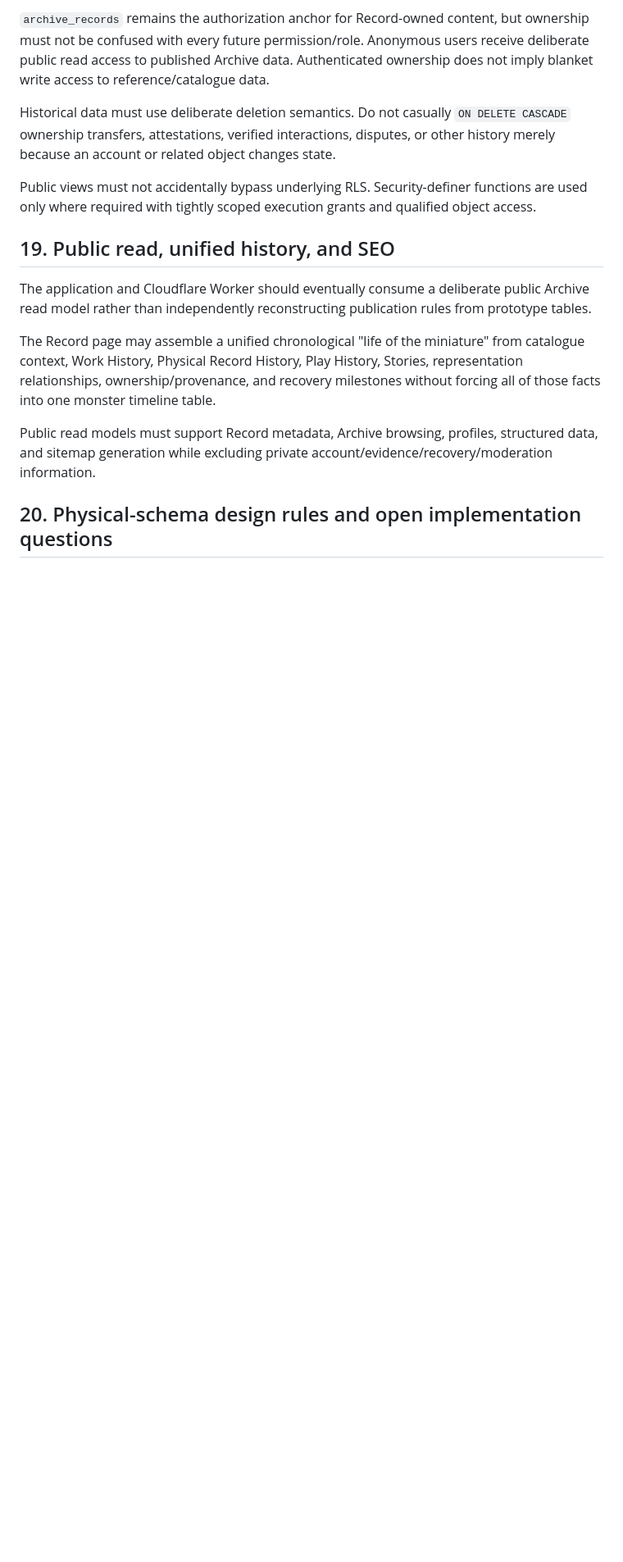
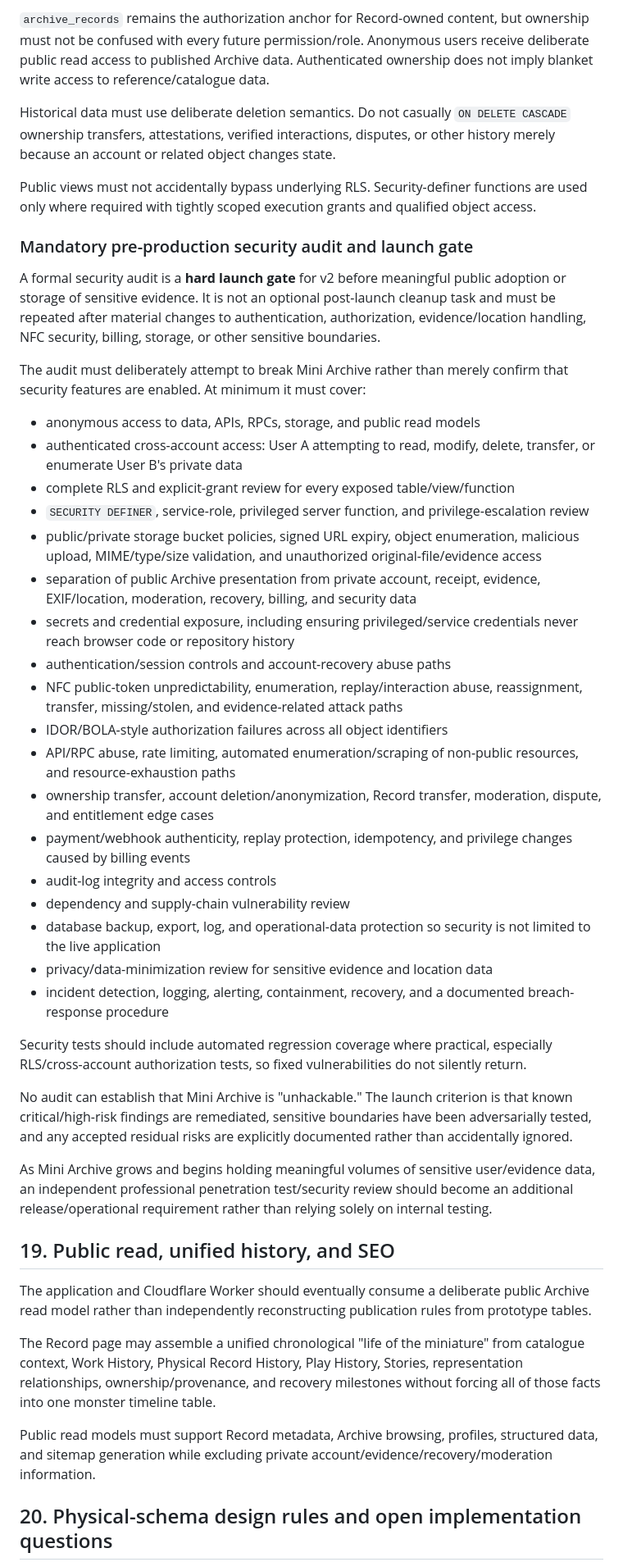
Before and after one commit to Jackofasses-ux/miniarchive-site, a Markdown page: docs/V2-ARCHITECTURE.md, the part around one of its changes. Shown at 82% size. GitHub-like rendering; blank space fills up the shorter version.

Commit message:
docs: make security audit a v2 launch gate

```diff
--- a/docs/V2-ARCHITECTURE.md
+++ b/docs/V2-ARCHITECTURE.md
@@ -338,6 +338,36 @@ Historical data must use deliberate deletion semantics. Do not casually `ON DELE
 
 Public views must not accidentally bypass underlying RLS. Security-definer functions are used only where required with tightly scoped execution grants and qualified object access.
 
+### Mandatory pre-production security audit and launch gate
+
+A formal security audit is a **hard launch gate** for v2 before meaningful public adoption or storage of sensitive evidence. It is not an optional post-launch cleanup task and must be repeated after material changes to authentication, authorization, evidence/location handling, NFC security, billing, storage, or other sensitive boundaries.
+
+The audit must deliberately attempt to break Mini Archive rather than merely confirm that security features are enabled. At minimum it must cover:
+- anonymous access to data, APIs, RPCs, storage, and public read models
+- authenticated cross-account access: User A attempting to read, modify, delete, transfer, or enumerate User B's private data
+- complete RLS and explicit-grant review for every exposed table/view/function
+- `SECURITY DEFINER`, service-role, privileged server function, and privilege-escalation review
+- public/private storage bucket policies, signed URL expiry, object enumeration, malicious upload, MIME/type/size validation, and unauthorized original-file/evidence access
+- separation of public Archive presentation from private account, receipt, evidence, EXIF/location, moderation, recovery, billing, and security data
+- secrets and credential exposure, including ensuring privileged/service credentials never reach browser code or repository history
+- authentication/session controls and account-recovery abuse paths
+- NFC public-token unpredictability, enumeration, replay/interaction abuse, reassignment, transfer, missing/stolen, and evidence-related attack paths
+- IDOR/BOLA-style authorization failures across all object identifiers
+- API/RPC abuse, rate limiting, automated enumeration/scraping of non-public resources, and resource-exhaustion paths
+- ownership transfer, account deletion/anonymization, Record transfer, moderation, dispute, and entitlement edge cases
+- payment/webhook authenticity, replay protection, idempotency, and privilege changes caused by billing events
+- audit-log integrity and access controls
+- dependency and supply-chain vulnerability review
+- database backup, export, log, and operational-data protection so security is not limited to the live application
+- privacy/data-minimization review for sensitive evidence and location data
+- incident detection, logging, alerting, containment, recovery, and a documented breach-response procedure
+
+Security tests should include automated regression coverage where practical, especially RLS/cross-account authorization tests, so fixed vulnerabilities do not silently return.
+
+No audit can establish that Mini Archive is "unhackable." The launch criterion is that known critical/high-risk findings are remediated, sensitive boundaries have been adversarially tested, and any accepted residual risks are explicitly documented rather than accidentally ignored.
+
+As Mini Archive grows and begins holding meaningful volumes of sensitive user/evidence data, an independent professional penetration test/security review should become an additional release/operational requirement rather than relying solely on internal testing.
+
 ## 19. Public read, unified history, and SEO
 
 The application and Cloudflare Worker should eventually consume a deliberate public Archive read model rather than independently reconstructing publication rules from prototype tables.
```
Also changed, not shown: other parts of docs/V2-ARCHITECTURE.md (+2 -2 lines).
